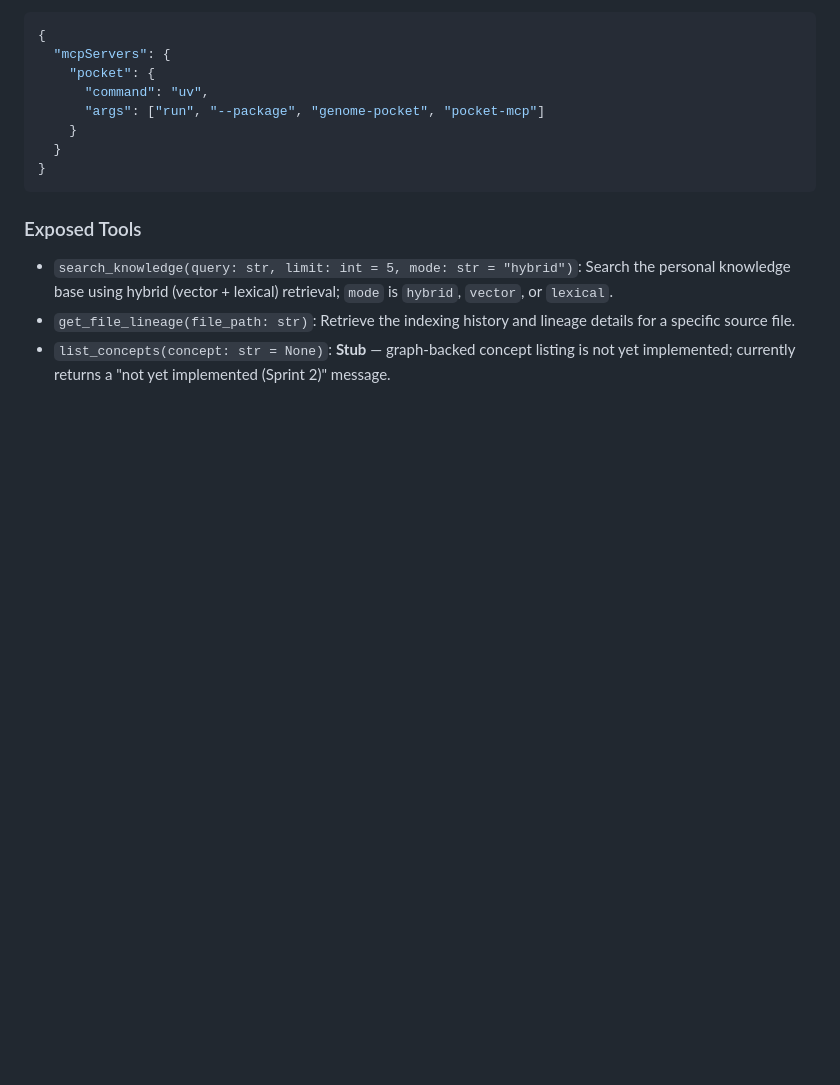
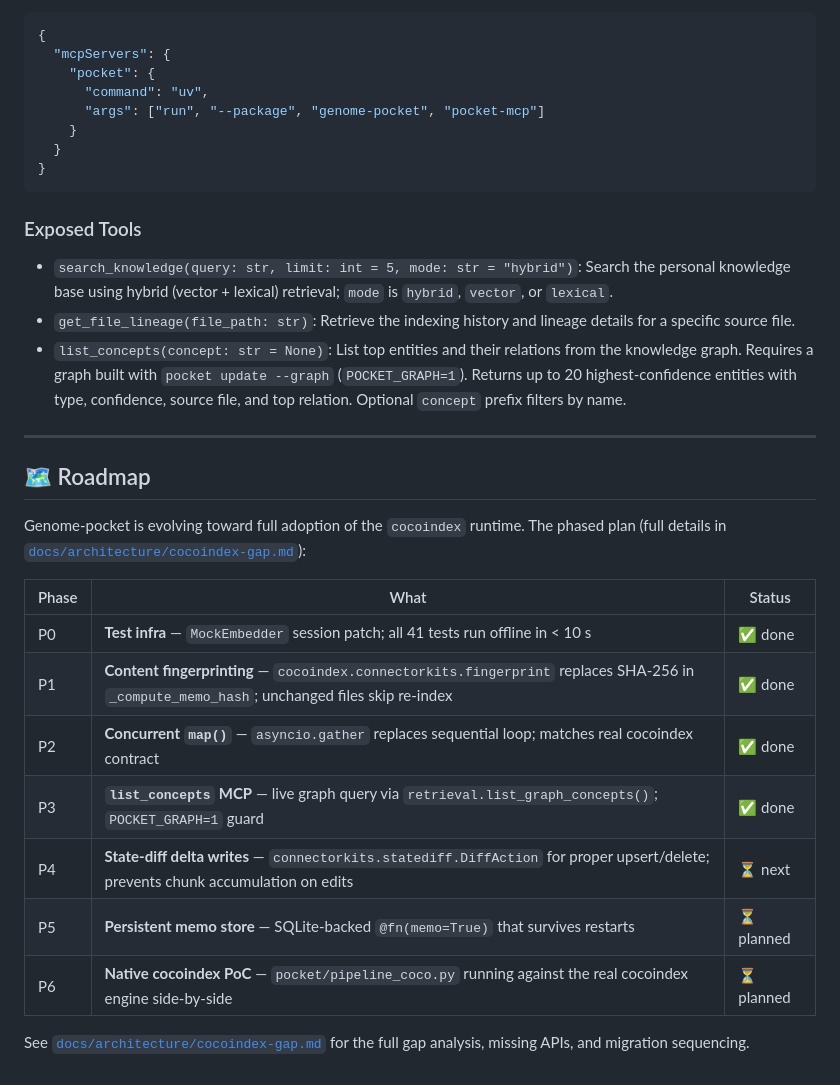
Before and after one commit to akillness/genome-pocket, a Markdown page: README.md, the part around the change. GitHub-like rendering; blank space fills up the shorter version.

Commit message:
docs(readme): update list_concepts to live impl, add roadmap table
- MCP list_concepts: remove 'Stub' note; describe actual behaviour
  (graph query, POCKET_GRAPH=1 guard, top-relation annotation)
- Add Roadmap section (P0-P6 phased migration table linking to
  docs/architecture/cocoindex-gap.md)
- Fence balance: 26 lines / 13 blocks balanced True

```diff
--- a/README.md
+++ b/README.md
@@ -214,4 +214,23 @@ To connect Claude Code or Cursor to your Pocket knowledge base, add the followin
 ### Exposed Tools
 - `search_knowledge(query: str, limit: int = 5, mode: str = "hybrid")`: Search the personal knowledge base using hybrid (vector + lexical) retrieval; `mode` is `hybrid`, `vector`, or `lexical`.
 - `get_file_lineage(file_path: str)`: Retrieve the indexing history and lineage details for a specific source file.
-- `list_concepts(concept: str = None)`: **Stub** — graph-backed concept listing is not yet implemented; currently returns a "not yet implemented (Sprint 2)" message.
+- `list_concepts(concept: str = None)`: List top entities and their relations from the knowledge graph. Requires a graph built with `pocket update --graph` (`POCKET_GRAPH=1`). Returns up to 20 highest-confidence entities with type, confidence, source file, and top relation. Optional `concept` prefix filters by name.
+
+
+---
+
+## 🗺️ Roadmap
+
+Genome-pocket is evolving toward full adoption of the `cocoindex` runtime. The phased plan (full details in [`docs/architecture/cocoindex-gap.md`](docs/architecture/cocoindex-gap.md)):
+
+| Phase | What | Status |
+|-------|------|--------|
+| P0 | **Test infra** — `MockEmbedder` session patch; all 41 tests run offline in < 10 s | ✅ done |
+| P1 | **Content fingerprinting** — `cocoindex.connectorkits.fingerprint` replaces SHA-256 in `_compute_memo_hash`; unchanged files skip re-index | ✅ done |
+| P2 | **Concurrent `map()`** — `asyncio.gather` replaces sequential loop; matches real cocoindex contract | ✅ done |
+| P3 | **`list_concepts` MCP** — live graph query via `retrieval.list_graph_concepts()`; `POCKET_GRAPH=1` guard | ✅ done |
+| P4 | **State-diff delta writes** — `connectorkits.statediff.DiffAction` for proper upsert/delete; prevents chunk accumulation on edits | ⏳ next |
+| P5 | **Persistent memo store** — SQLite-backed `@fn(memo=True)` that survives restarts | ⏳ planned |
+| P6 | **Native cocoindex PoC** — `pocket/pipeline_coco.py` running against the real cocoindex engine side-by-side | ⏳ planned |
+
+See [`docs/architecture/cocoindex-gap.md`](docs/architecture/cocoindex-gap.md) for the full gap analysis, missing APIs, and migration sequencing.
```
